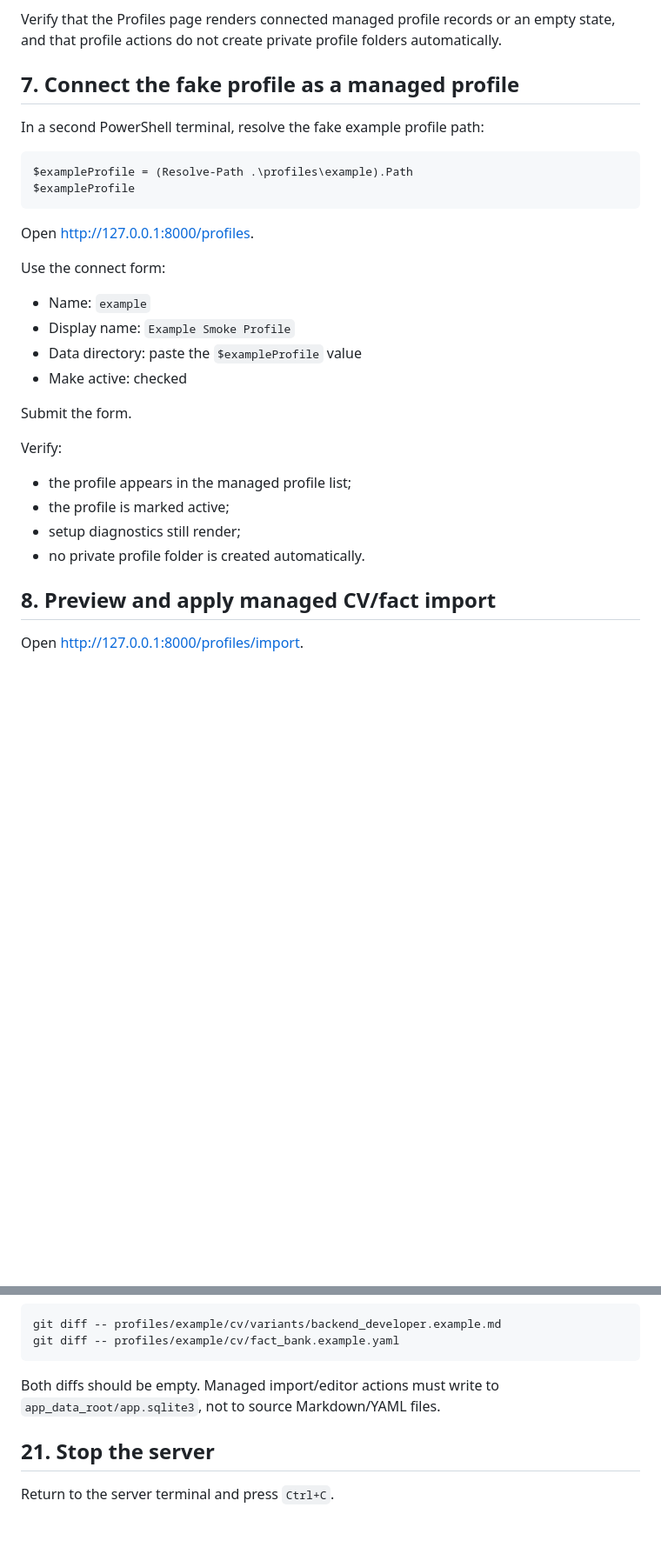
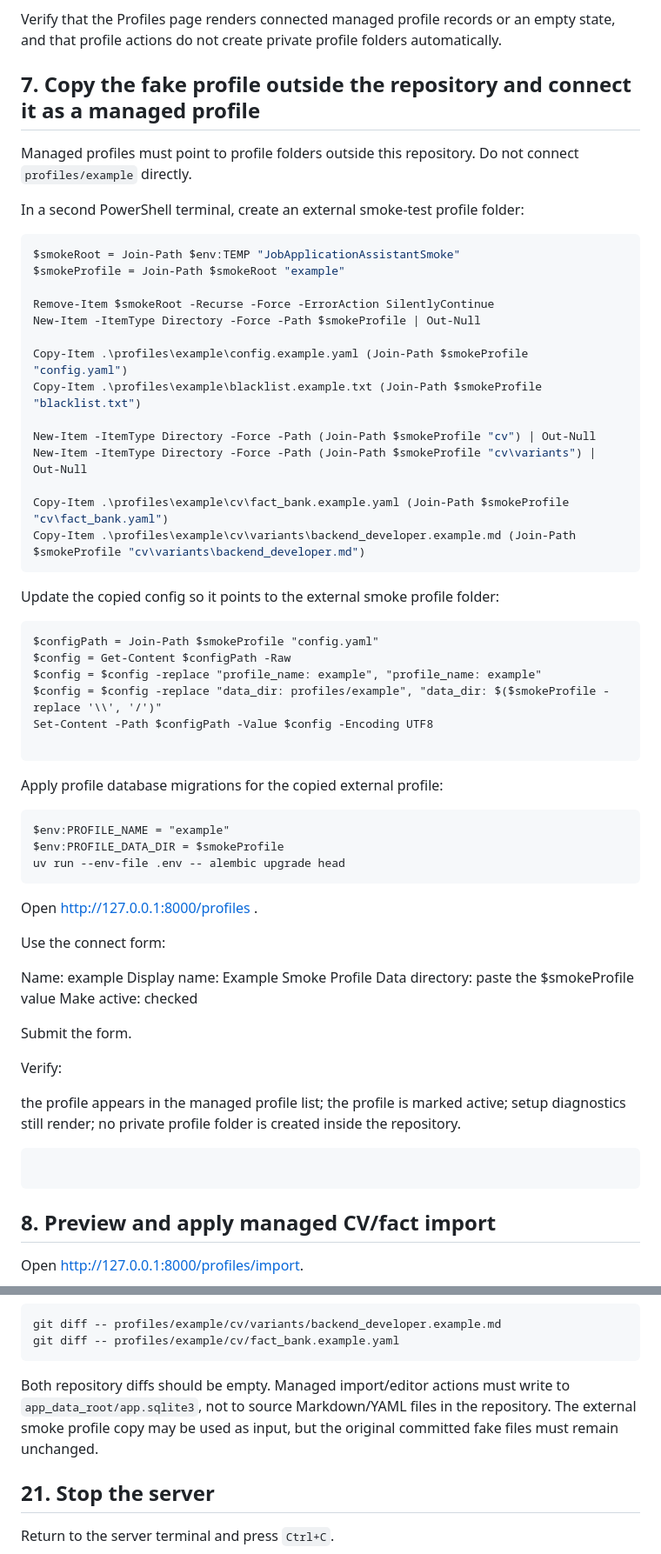
Before and after one commit to AlexTymosh/job-application-assistant, a Markdown page: docs/manual-smoke-test.md, 2 parts joined by grey strips. Shown at 87% size. Rendered like a GitHub page; blank space fills up the shorter version.

````diff
--- a/docs/manual-smoke-test.md
+++ b/docs/manual-smoke-test.md
@@ -61,32 +61,74 @@ Open <http://127.0.0.1:8000/profiles>.
 
 Verify that the Profiles page renders connected managed profile records or an empty state, and that profile actions do not create private profile folders automatically.
 
-## 7. Connect the fake profile as a managed profile
+## 7. Copy the fake profile outside the repository and connect it as a managed profile
 
-In a second PowerShell terminal, resolve the fake example profile path:
+Managed profiles must point to profile folders outside this repository. Do not connect `profiles/example` directly.
+
+In a second PowerShell terminal, create an external smoke-test profile folder:
 
 ```powershell
-$exampleProfile = (Resolve-Path .\profiles\example).Path
-$exampleProfile
+$smokeRoot = Join-Path $env:TEMP "JobApplicationAssistantSmoke"
+$smokeProfile = Join-Path $smokeRoot "example"
+
+Remove-Item $smokeRoot -Recurse -Force -ErrorAction SilentlyContinue
+New-Item -ItemType Directory -Force -Path $smokeProfile | Out-Null
+
+Copy-Item .\profiles\example\config.example.yaml (Join-Path $smokeProfile "config.yaml")
+Copy-Item .\profiles\example\blacklist.example.txt (Join-Path $smokeProfile "blacklist.txt")
+
+New-Item -ItemType Directory -Force -Path (Join-Path $smokeProfile "cv") | Out-Null
+New-Item -ItemType Directory -Force -Path (Join-Path $smokeProfile "cv\variants") | Out-Null
+
+Copy-Item .\profiles\example\cv\fact_bank.example.yaml (Join-Path $smokeProfile "cv\fact_bank.yaml")
+Copy-Item .\profiles\example\cv\variants\backend_developer.example.md (Join-Path $smokeProfile "cv\variants\backend_developer.md")
 ```
 
-Open <http://127.0.0.1:8000/profiles>.
+Update the copied config so it points to the external smoke profile folder:
+```
+$configPath = Join-Path $smokeProfile "config.yaml"
+$config = Get-Content $configPath -Raw
+$config = $config -replace "profile_name: example", "profile_name: example"
+$config = $config -replace "data_dir: profiles/example", "data_dir: $($smokeProfile -replace '\\', '/')"
+Set-Content -Path $configPath -Value $config -Encoding UTF8
+
+```
+Apply profile database migrations for the copied external profile:
+
+```
+$env:PROFILE_NAME = "example"
+$env:PROFILE_DATA_DIR = $smokeProfile
+uv run --env-file .env -- alembic upgrade head
+```
+Open http://127.0.0.1:8000/profiles
+.
 
 Use the connect form:
 
-- Name: `example`
-- Display name: `Example Smoke Profile`
-- Data directory: paste the `$exampleProfile` value
-- Make active: checked
+Name: example
+Display name: Example Smoke Profile
+Data directory: paste the $smokeProfile value
+Make active: checked
 
 Submit the form.
 
 Verify:
 
-- the profile appears in the managed profile list;
-- the profile is marked active;
-- setup diagnostics still render;
-- no private profile folder is created automatically.
+the profile appears in the managed profile list;
+the profile is marked active;
+setup diagnostics still render;
+no private profile folder is created inside the repository.
+
+
+```
+
+```
+
+
+
+
+
+
 
 ## 8. Preview and apply managed CV/fact import
 
@@ -282,7 +324,7 @@ git diff -- profiles/example/cv/variants/backend_developer.example.md
 git diff -- profiles/example/cv/fact_bank.example.yaml
 ```
 
-Both diffs should be empty. Managed import/editor actions must write to `app_data_root/app.sqlite3`, not to source Markdown/YAML files.
+Both repository diffs should be empty. Managed import/editor actions must write to `app_data_root/app.sqlite3`, not to source Markdown/YAML files in the repository. The external smoke profile copy may be used as input, but the original committed fake files must remain unchanged.
 
 ## 21. Stop the server
 
````
Also changed, not shown: AGENTS.md (+13 -1 lines), docs/release-checklist.md (+1 -5 lines).
